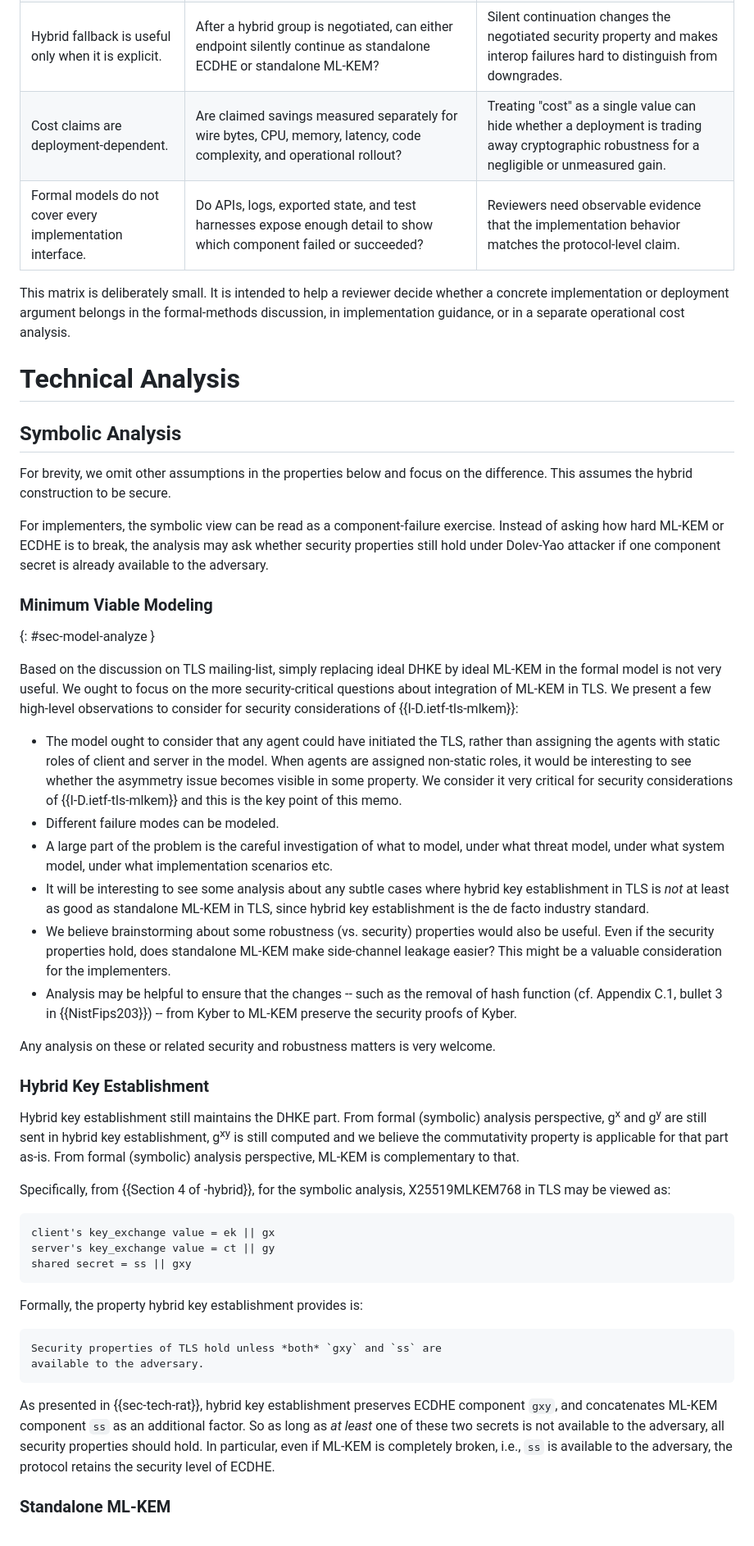
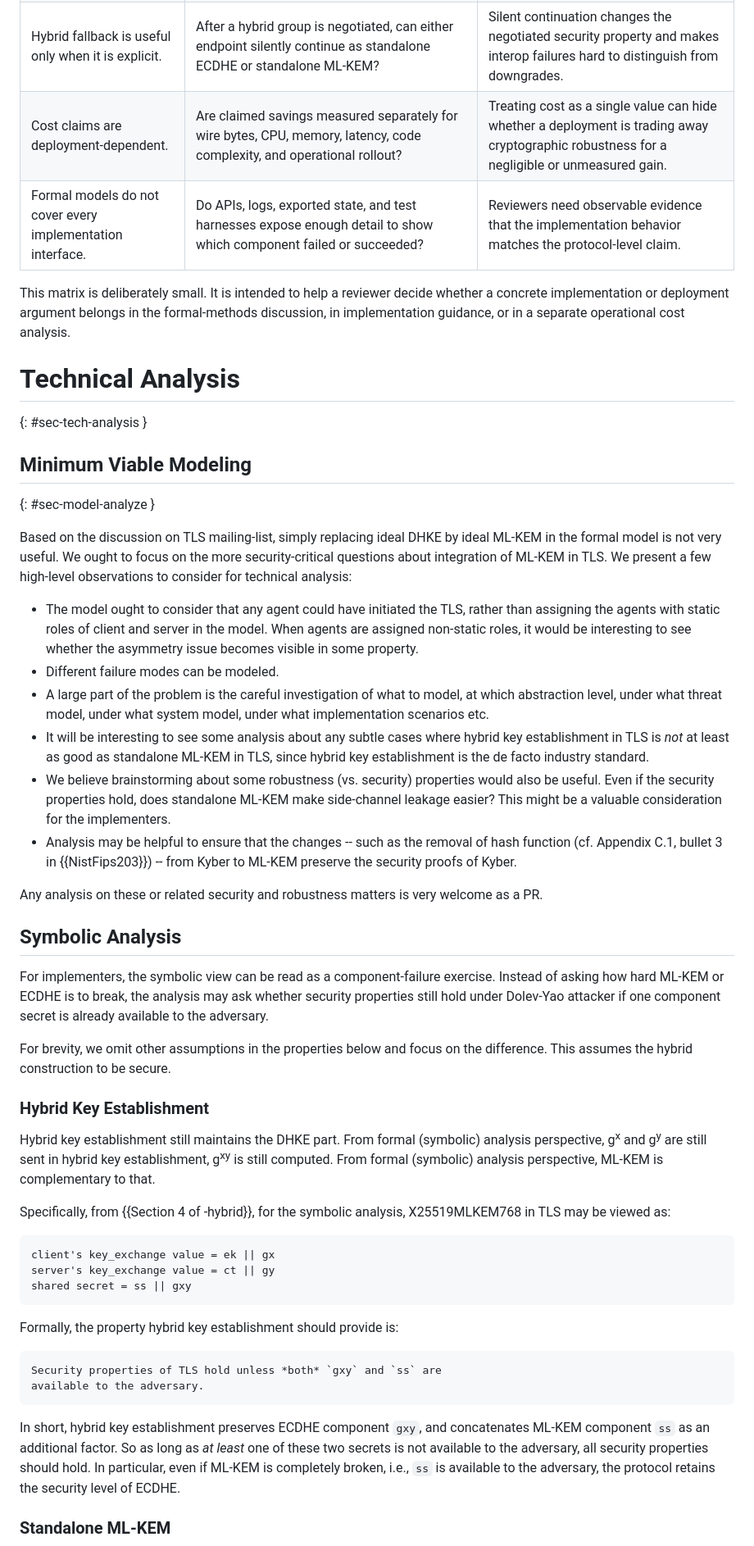
Before and after one commit to muhammad-usama-sardar/risks-of-mlkem, a Markdown page: draft-usama-tls-risks-of-mlkem.md, the part around one of its changes. Shown at 82% size. Drawn GitHub-style.

```diff
--- a/draft-usama-tls-risks-of-mlkem.md
+++ b/draft-usama-tls-risks-of-mlkem.md
@@ -368,6 +360,6 @@ review question.
 | Standalone ML-KEM has a single KEM shared secret. | Are failures in encapsulation, decapsulation, transcript binding, and key-schedule input handled as fail-closed errors rather than as retry or fallback paths? | A standalone construction has no second key-exchange component to preserve confidentiality if the ML-KEM path is mishandled. |
 | Hybrid fallback is useful only when it is explicit. | After a hybrid group is negotiated, can either endpoint silently continue as standalone ECDHE or standalone ML-KEM? | Silent continuation changes the negotiated security property and makes interop failures hard to distinguish from downgrades. |
-| Cost claims are deployment-dependent. | Are claimed savings measured separately for wire bytes, CPU, memory, latency, code complexity, and operational rollout? | Treating "cost" as a single value can hide whether a deployment is trading away cryptographic robustness for a negligible or unmeasured gain. |
+| Cost claims are deployment-dependent. | Are claimed savings measured separately for wire bytes, CPU, memory, latency, code complexity, and operational rollout? | Treating cost as a single value can hide whether a deployment is trading away cryptographic robustness for a negligible or unmeasured gain. |
 | Formal models do not cover every implementation interface. | Do APIs, logs, exported state, and test harnesses expose enough detail to show which component failed or succeeded? | Reviewers need observable evidence that the implementation behavior matches the protocol-level claim. |
 
 This matrix is deliberately small.  It is intended to help a reviewer
@@ -377,32 +369,34 @@ separate operational cost analysis.
 
 
 # Technical Analysis
+{: #sec-tech-analysis }
+
+## Minimum Viable Modeling
+{: #sec-model-analyze }
+
+Based on the discussion on TLS mailing-list, simply replacing ideal DHKE by ideal ML-KEM in the formal model is not very useful. We ought to focus on the more security-critical questions about integration of ML-KEM in TLS.
+We present a few high-level observations to consider for technical analysis:
+
+* The model ought to consider that any agent could have initiated the TLS, rather than assigning the agents with static roles of client and server in the model. When agents are assigned non-static roles, it would be interesting to see whether the asymmetry issue becomes visible in some property.
+* Different failure modes can be modeled.
+* A large part of the problem is the careful investigation of what to model, at which abstraction level, under what threat model, under what system model, under what implementation scenarios etc.
+* It will be interesting to see some analysis about any subtle cases where hybrid key establishment in TLS is *not* at least as good as standalone ML-KEM in TLS, since hybrid key establishment is the de facto industry standard.
+* We believe brainstorming about some robustness (vs. security) properties would also be useful. Even if the security properties hold, does standalone ML-KEM make side-channel leakage easier? This might be a valuable consideration for the implementers.
+* Analysis may be helpful to ensure that the changes -- such as the removal of hash function (cf. Appendix C.1, bullet 3 in {{NistFips203}}) -- from Kyber to ML-KEM preserve the security proofs of Kyber.
+
+Any analysis on these or related security and robustness matters is very welcome as a PR.
 
 ## Symbolic Analysis
-For brevity, we omit other assumptions in the properties below and focus on the difference.
-This assumes the hybrid construction to be secure.
 
 For implementers, the symbolic view can be read as a component-failure exercise.
 Instead of asking how hard ML-KEM or ECDHE is to break, the analysis may ask whether security properties still hold under Dolev-Yao attacker if one component secret is already available to the adversary.
 
-### Minimum Viable Modeling
-{: #sec-model-analyze }
-
-Based on the discussion on TLS mailing-list, simply replacing ideal DHKE by ideal ML-KEM in the formal model is not very useful. We ought to focus on the more security-critical questions about integration of ML-KEM in TLS.
-We present a few high-level observations to consider for security considerations of {{I-D.ietf-tls-mlkem}}:
-
-* The model ought to consider that any agent could have initiated the TLS, rather than assigning the agents with static roles of client and server in the model. When agents are assigned non-static roles, it would be interesting to see whether the asymmetry issue becomes visible in some property. We consider it very critical for security considerations of {{I-D.ietf-tls-mlkem}} and this is the key point of this memo.
-* Different failure modes can be modeled.
-* A large part of the problem is the careful investigation of what to model, under what threat model, under what system model, under what implementation scenarios etc.
-* It will be interesting to see some analysis about any subtle cases where hybrid key establishment in TLS is *not* at least as good as standalone ML-KEM in TLS, since hybrid key establishment is the de facto industry standard.
-* We believe brainstorming about some robustness (vs. security) properties would also be useful. Even if the security properties hold, does standalone ML-KEM make side-channel leakage easier? This might be a valuable consideration for the implementers.
-* Analysis may be helpful to ensure that the changes -- such as the removal of hash function (cf. Appendix C.1, bullet 3 in {{NistFips203}}) -- from Kyber to ML-KEM preserve the security proofs of Kyber.
-
-Any analysis on these or related security and robustness matters is very welcome.
+For brevity, we omit other assumptions in the properties below and focus on the difference.
+This assumes the hybrid construction to be secure.
 
 ### Hybrid Key Establishment
 
-Hybrid key establishment still maintains the DHKE part. From formal (symbolic) analysis perspective, g<sup>x</sup> and  g<sup>y</sup> are still sent in hybrid key establishment,  g<sup>xy</sup> is still computed and we believe the commutativity property is applicable for that part as-is. From formal (symbolic) analysis perspective, ML-KEM is complementary to that.
+Hybrid key establishment still maintains the DHKE part. From formal (symbolic) analysis perspective, g<sup>x</sup> and  g<sup>y</sup> are still sent in hybrid key establishment,  g<sup>xy</sup> is still computed. From formal (symbolic) analysis perspective, ML-KEM is complementary to that.
 
 Specifically, from {{Section 4 of -hybrid}}, for the symbolic analysis, X25519MLKEM768 in TLS may be viewed as:
 
@@ -413,14 +407,14 @@ shared secret = ss || gxy
 ~~~
 
 
-Formally, the property hybrid key establishment provides is:
+Formally, the property hybrid key establishment should provide is:
 
 ~~~
 Security properties of TLS hold unless *both* `gxy` and `ss` are
 available to the adversary.
 ~~~
 
-As presented in {{sec-tech-rat}}, hybrid key establishment preserves ECDHE component `gxy`, and concatenates ML-KEM component `ss` as an additional factor.
+In short, hybrid key establishment preserves ECDHE component `gxy`, and concatenates ML-KEM component `ss` as an additional factor.
 So as long as *at least* one of these two secrets is not available to the adversary, all security properties should hold.
 In particular, even if ML-KEM is completely broken, i.e., `ss` is available to the adversary, the protocol retains the security level of ECDHE.
 
```
Also changed, not shown: other parts of draft-usama-tls-risks-of-mlkem.md (+93 -100 lines).
